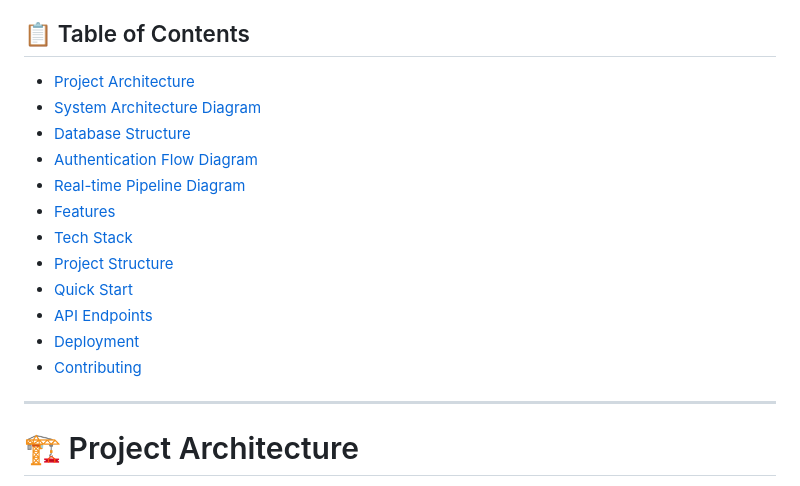
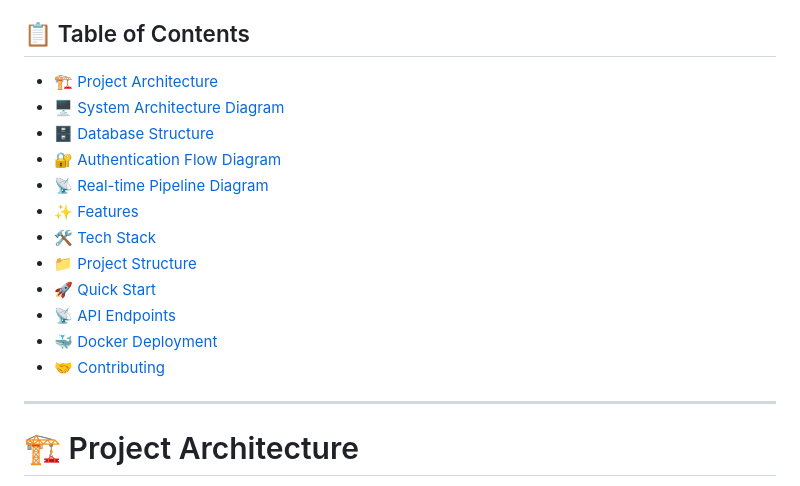
Before and after one commit to mahmoudnajmeh/project-management-app, a Markdown page: README.md, the part around the change. GitHub-like rendering.

```diff
--- a/README.md
+++ b/README.md
@@ -3,18 +3,18 @@
 A full-stack project management application built with **Spring Boot 3.2.0** and **React 18 + TypeScript**, featuring real-time updates, team collaboration, task tracking, and event-driven analytics.
 
 ## 📋 Table of Contents
-- [Project Architecture](#project-architecture)
-- [System Architecture Diagram](#system-architecture-diagram)
-- [Database Structure](#database-structure)
-- [Authentication Flow Diagram](#authentication-flow-diagram)
-- [Real-time Pipeline Diagram](#real-time-pipeline-diagram)
-- [Features](#features)
-- [Tech Stack](#tech-stack)
-- [Project Structure](#project-structure)
-- [Quick Start](#quick-start)
-- [API Endpoints](#api-endpoints)
-- [Deployment](#deployment)
-- [Contributing](#contributing)
+- [🏗️ Project Architecture](#️-project-architecture)
+- [🖥️ System Architecture Diagram](#️-system-architecture-diagram)
+- [🗄️ Database Structure](#️-database-structure)
+- [🔐 Authentication Flow Diagram](#-authentication-flow-diagram)
+- [📡 Real-time Pipeline Diagram](#-real-time-pipeline-diagram)
+- [✨ Features](#-features)
+- [🛠️ Tech Stack](#️-tech-stack)
+- [📁 Project Structure](#-project-structure)
+- [🚀 Quick Start](#-quick-start)
+- [📡 API Endpoints](#-api-endpoints)
+- [🐳 Docker Deployment](#-docker-deployment)
+- [🤝 Contributing](#-contributing)
 
 ---
 
```
